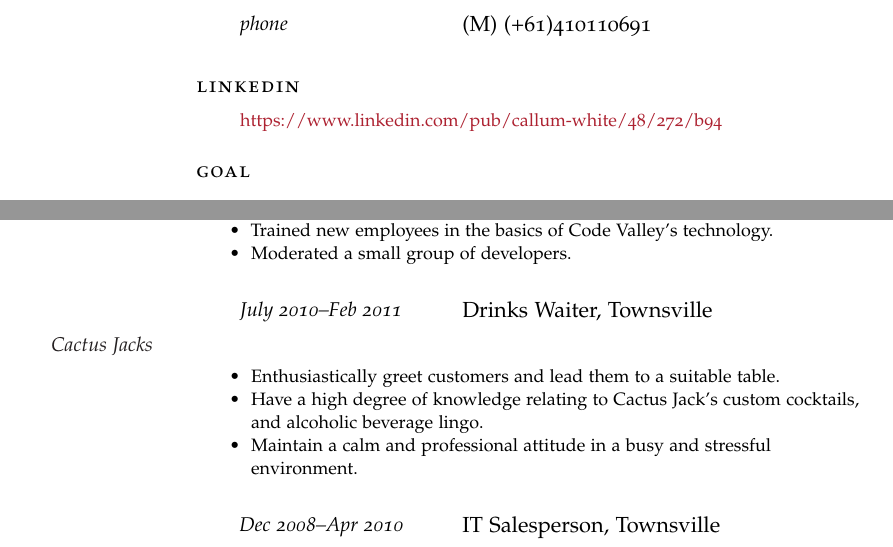
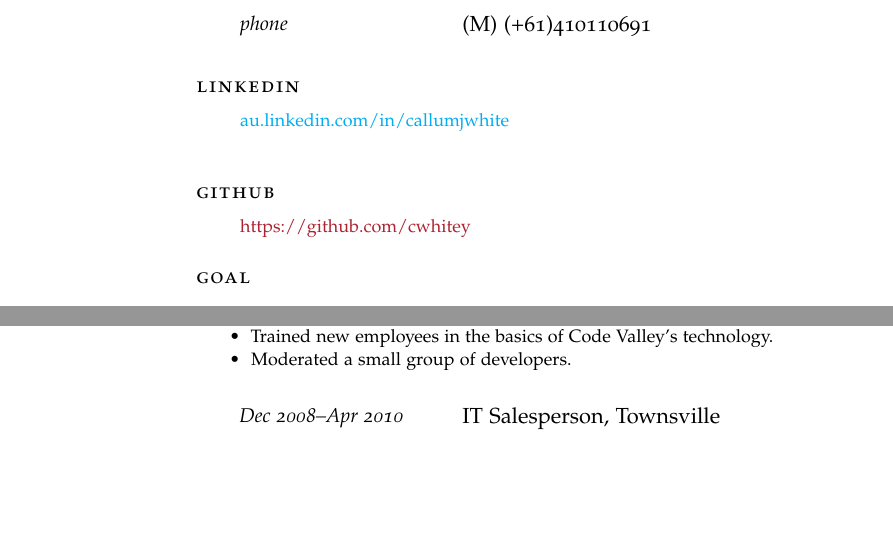
Before and after one commit to cwhitey/resume, a LaTeX CV (it_resume/it_resume.tex): two parts of page 1 of 2, joined at a grey line, cut so that both start at the same text, the shorter picture padded with empty space. Compiled offline with pdfLaTeX.

Commit message:
Updated resume

```diff
--- a/it_resume/it_resume.tex
+++ b/it_resume/it_resume.tex
@@ -63,7 +63,13 @@
 
 \noindent\spacedlowsmallcaps{LinkedIn}\vspace{0.5em}
 
-\Description{\href{https://www.linkedin.com/pub/callum-white/48/272/b94}{https://www.linkedin.com/pub/callum-white/48/272/b94}}
+\Description{\href{au.linkedin.com/in/callumjwhite}{au.linkedin.com/in/callumjwhite}}
+
+\vspace{1em} % Extra white space
+
+\noindent\spacedlowsmallcaps{GitHub}\vspace{0.5em}
+
+\Description{\href{https://github.com/cwhitey}{https://github.com/cwhitey}}
 
 \noindent\spacedlowsmallcaps{Goal}\vspace{1em} % Goal heading, could be used for a quotation or short profile instead
 
@@ -98,17 +104,6 @@
 				\item Worked with a wide variety of open source software running on Linux.
 				\item Trained new employees in the basics of Code Valley’s technology.
 				\item Moderated a small group of developers.
-\end{itemize}}
-
-%------------------------------------------------
-
-\NewEntry{July 2010--Feb 2011}{Drinks Waiter, Townsville}
-
-\Description{\MarginText{Cactus Jacks}
-\begin{itemize} \itemsep -2pt %reduce space between items
-				\item Enthusiastically greet customers and lead them to a suitable table.
-				\item Have a high degree of knowledge relating to Cactus Jack’s custom cocktails, and alcoholic beverage lingo.
-				\item Maintain a calm and professional attitude in a busy and stressful environment.
 \end{itemize}}
 
 %------------------------------------------------
```
Also changed, not shown: it_resume/it_resume.tex (2 more changed lines).
